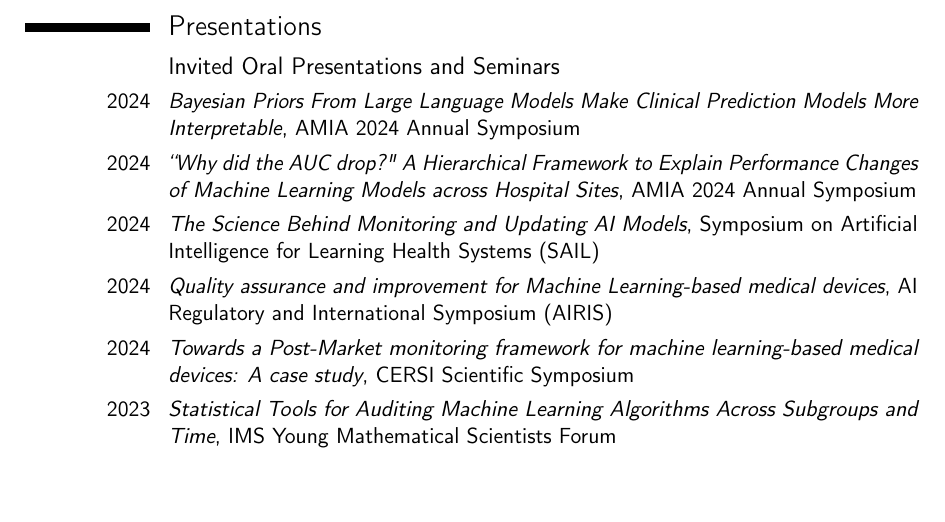
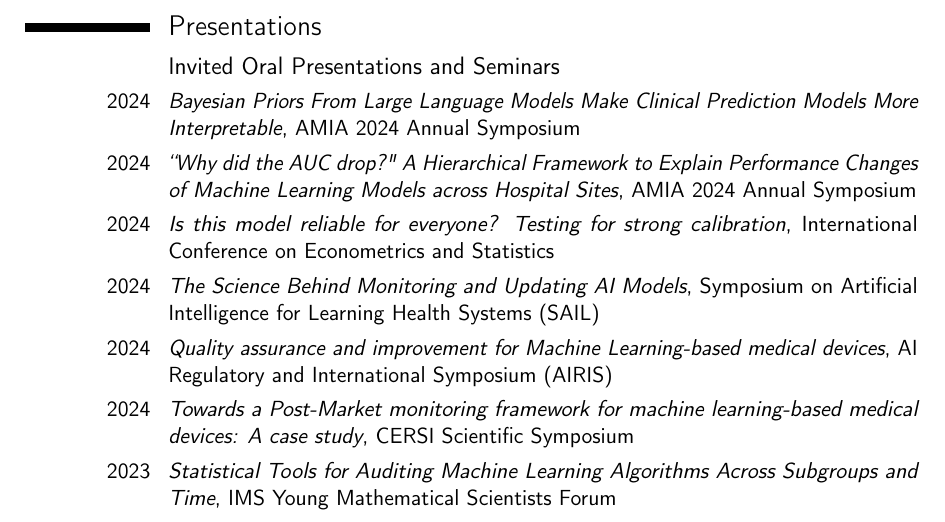
Before and after one commit to jjfeng/jjfeng.github.io, a LaTeX CV (cv.tex): part of page 1 of 5, cut so that both start at the same text, the shorter picture padded with empty space. Compiled offline with pdfLaTeX.

Commit message:
update cv

```diff
--- a/cv.tex
+++ b/cv.tex
@@ -89,6 +89,7 @@
 \subsection{Invited Oral Presentations and Seminars}
 \cvitem{2024}{\textit{Bayesian Priors From Large Language Models Make Clinical Prediction Models More Interpretable}, AMIA 2024 Annual Symposium}
 \cvitem{2024}{\textit{``Why did the AUC drop?" A Hierarchical Framework to Explain Performance Changes of Machine Learning Models across Hospital Sites}, AMIA 2024 Annual Symposium}
+\cvitem{2024}{\textit{Is this model reliable for everyone? Testing for strong calibration}, International Conference on Econometrics and Statistics}
 \cvitem{2024}{\textit{The Science Behind Monitoring and Updating AI Models}, Symposium on Artificial Intelligence for Learning Health Systems (SAIL)}
 \cvitem{2024}{\textit{Quality assurance and improvement for Machine Learning-based medical devices}, AI Regulatory and International Symposium (AIRIS)}
 \cvitem{2024}{\textit{Towards a Post-Market monitoring framework for machine learning-based medical devices: A case study}, CERSI Scientific Symposium}
```
Also changed, not shown: cv.pdf.
